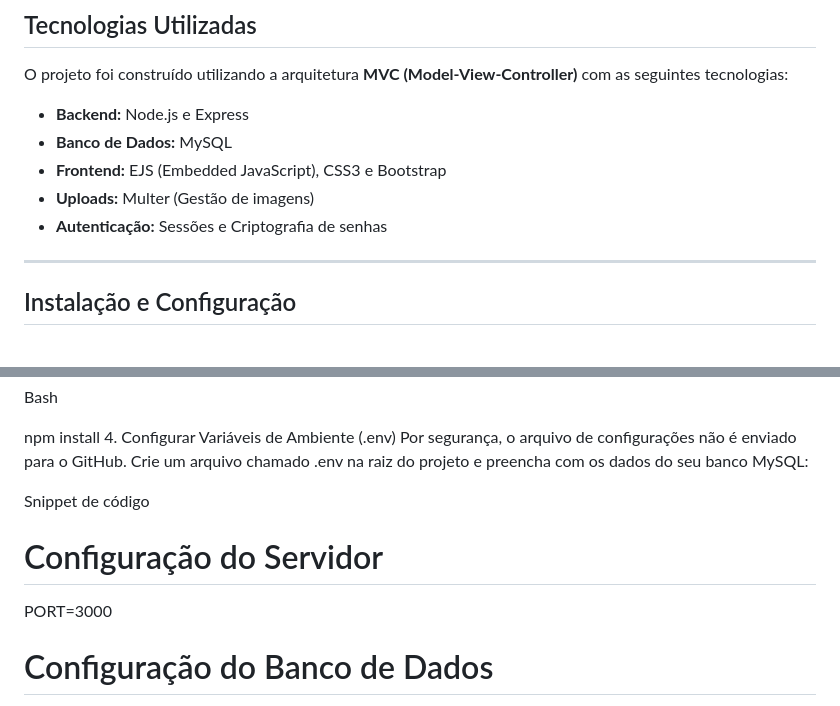
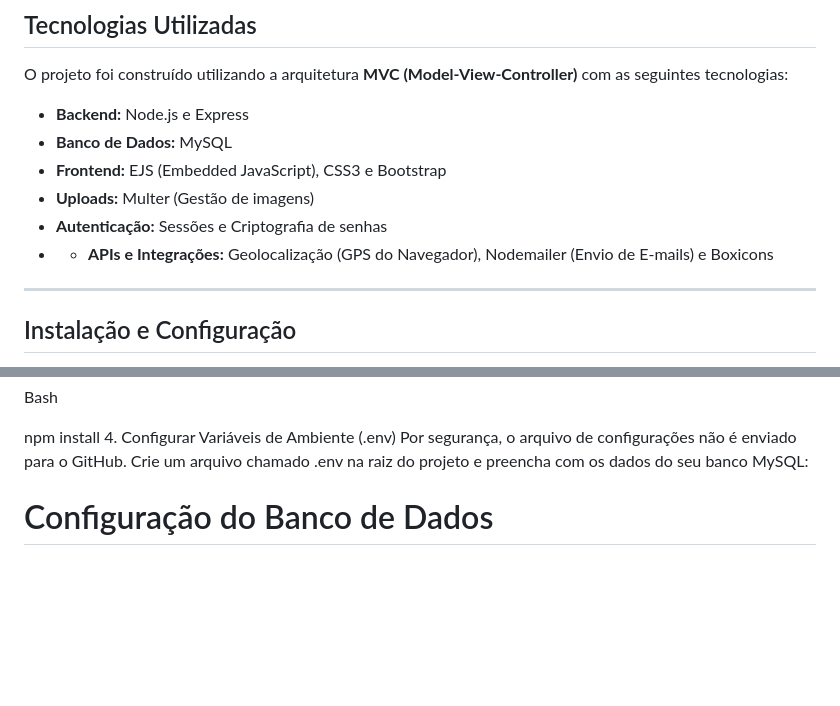
Before and after one commit to dudusantz/EcoAlerta, a Markdown page: README.md, 2 parts joined by grey strips. Rendered like a GitHub page; blank space fills up the shorter version.

Commit message:
Adiciona documentação e guia de instalação

```diff
--- a/README.md
+++ b/README.md
@@ -13,6 +13,7 @@ O projeto foi construído utilizando a arquitetura **MVC (Model-View-Controller)
 * **Frontend:** EJS (Embedded JavaScript), CSS3 e Bootstrap
 * **Uploads:** Multer (Gestão de imagens)
 * **Autenticação:** Sessões e Criptografia de senhas
+* * **APIs e Integrações:** Geolocalização (GPS do Navegador), Nodemailer (Envio de E-mails) e Boxicons
 
 ---
 
@@ -39,11 +40,6 @@ Bash
 npm install
 4. Configurar Variáveis de Ambiente (.env)
 Por segurança, o arquivo de configurações não é enviado para o GitHub. Crie um arquivo chamado .env na raiz do projeto e preencha com os dados do seu banco MySQL:
-
-Snippet de código
-
-# Configuração do Servidor
-PORT=3000
 
 # Configuração do Banco de Dados
 DB_HOST=localhost
```
